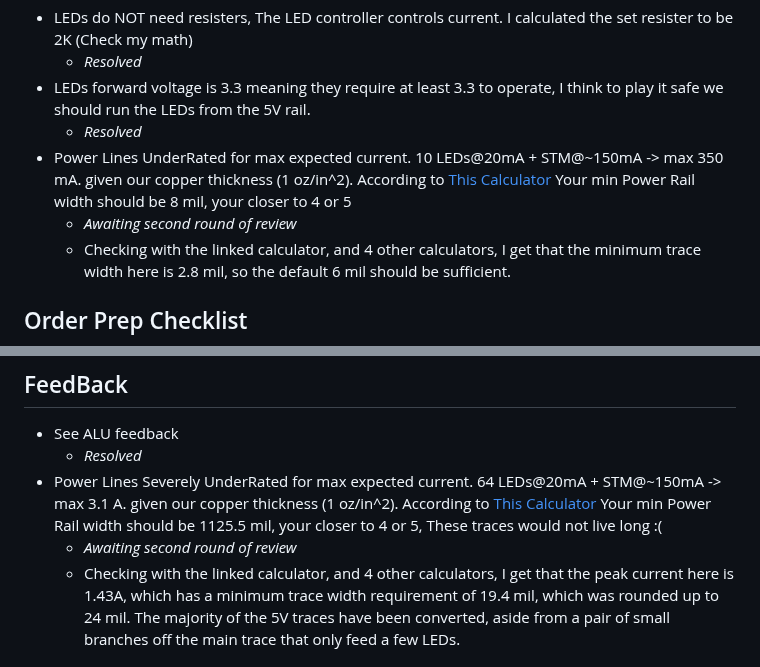
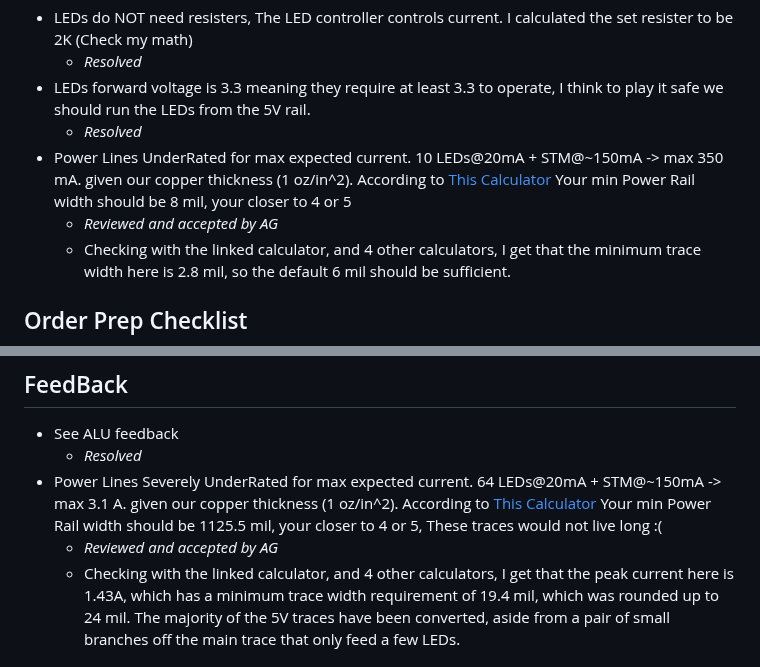
Before and after one commit to Schmorbonium/ECE-4710, a Markdown page: docs/markdown/peerReview.md, 2 parts joined by grey strips. GitHub-like rendering.

Commit message:
Reviewed and accepted changes to Traces for Power leads 5v rail.

```diff
--- a/docs/markdown/peerReview.md
+++ b/docs/markdown/peerReview.md
@@ -32,7 +32,7 @@ Reviewed by Daniel
 - LEDs forward voltage is 3.3 meaning they require at least 3.3 to operate, I think to play it safe we should run the LEDs from the 5V rail.
     - *Resolved*
 - Power Lines UnderRated for max expected current. 10 LEDs@20mA + STM@~150mA -> max 350 mA. given our copper thickness (1 oz/in^2). According to [This Calculator](https://www.7pcb.com/trace-width-calculator) Your min Power Rail width should be 8 mil, your closer to 4 or 5
-    - *Awaiting second round of review*
+    - *Reviewed and accepted by AG*
     - Checking with the linked calculator, and 4 other calculators, I get that the minimum trace width here is 2.8 mil, so the default 6 mil should be sufficient.
 ## Order Prep Checklist
 - [x] Ground planes on top and bottom
@@ -46,7 +46,7 @@ Reviewed by Daniel
 - See ALU feedback
     - *Resolved*
 - Power Lines Severely UnderRated for max expected current. 64 LEDs@20mA + STM@~150mA -> max 3.1 A. given our copper thickness (1 oz/in^2). According to [This Calculator](https://www.7pcb.com/trace-width-calculator) Your min Power Rail width should be 1125.5 mil, your closer to 4 or 5, These traces would not live long :(
-    - *Awaiting second round of review*
+    - *Reviewed and accepted by AG*
     - Checking with the linked calculator, and 4 other calculators, I get that the peak current here is 1.43A, which has a minimum trace width requirement of 19.4 mil, which was rounded up to 24 mil. The majority of the 5V traces have been converted, aside from a pair of small branches off the main trace that only feed a few LEDs.
 ## Order Prep Checklist
 - [x] Ground planes on top and bottom
```
